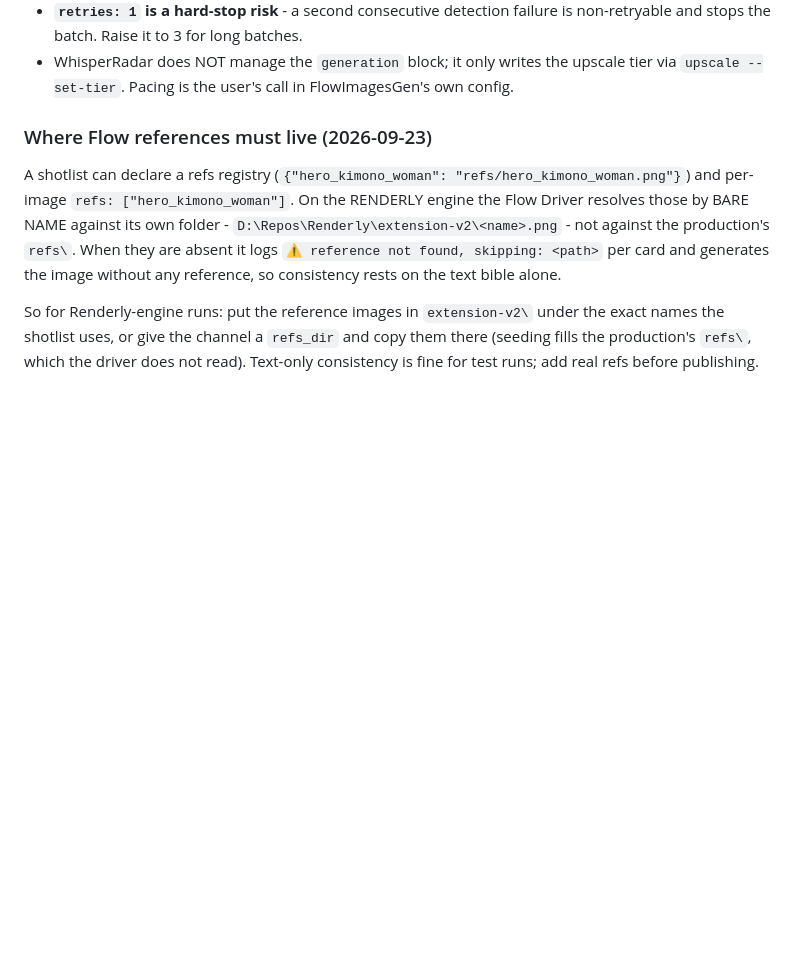
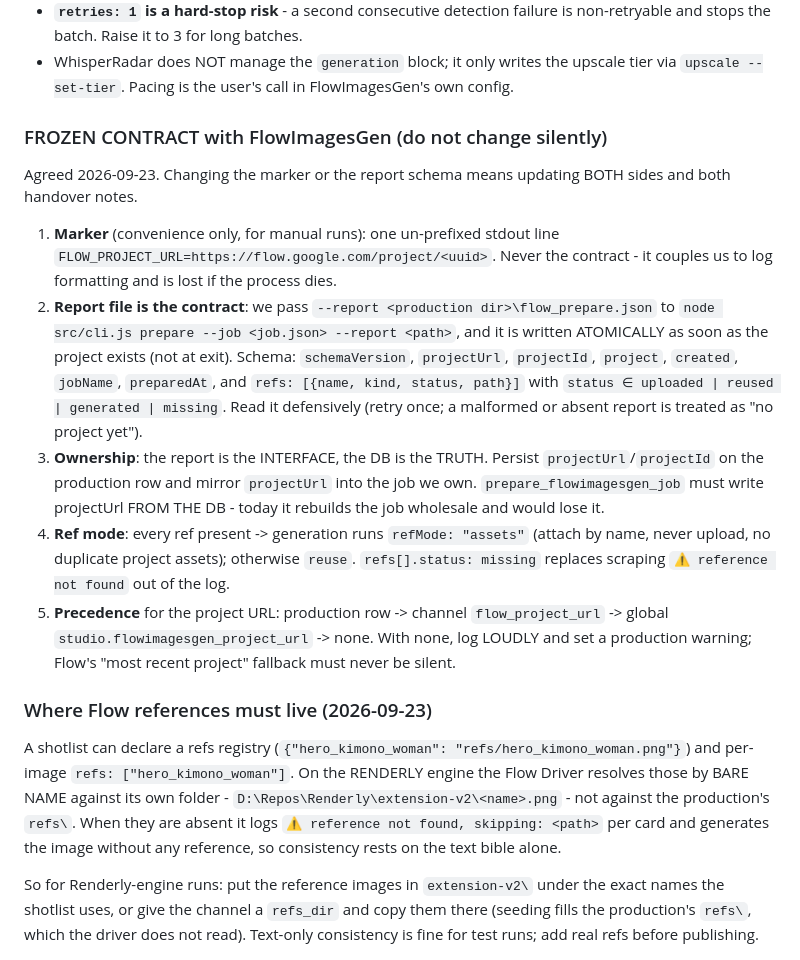
Before and after one commit to kennydodo/WhisperRadar, a Markdown page: AGENTS.md, the part around the change. Rendered like a GitHub page; blank space fills up the shorter version.

Commit message:
Docs: freeze the FlowImagesGen prepare/report contract - marker, report schema, ownership, refMode
Agreed design for the Flow project URL handoff: the report file (--report, written atomically as soon as the project exists) is the interface and also carries the per-ref result, the stdout FLOW_PROJECT_URL= line is convenience only, the DB is the source of truth with projectUrl mirrored into the job we own, generation uses refMode assets when every ref is present, and a missing URL warns loudly rather than silently falling back to Flow's most recent project. Notes the concrete bug: prepare_flowimagesgen_job rebuilds the job wholesale and would lose projectUrl today.

```diff
--- a/AGENTS.md
+++ b/AGENTS.md
@@ -119,6 +119,35 @@ Measured on a real 156-image batch (production #5, The Nature Made Us):
 - WhisperRadar does NOT manage the `generation` block; it only writes the
   upscale tier via `upscale --set-tier`. Pacing is the user's call in
   FlowImagesGen's own config.
+
+### FROZEN CONTRACT with FlowImagesGen (do not change silently)
+
+Agreed 2026-09-23. Changing the marker or the report schema means updating BOTH
+sides and both handover notes.
+
+1. **Marker** (convenience only, for manual runs): one un-prefixed stdout line
+   `FLOW_PROJECT_URL=https://flow.google.com/project/<uuid>`. Never the
+   contract - it couples us to log formatting and is lost if the process dies.
+2. **Report file is the contract**: we pass `--report
+   <production dir>\flow_prepare.json` to `node src/cli.js prepare --job
+   <job.json> --report <path>`, and it is written ATOMICALLY as soon as the
+   project exists (not at exit). Schema: `schemaVersion`, `projectUrl`,
+   `projectId`, `project`, `created`, `jobName`, `preparedAt`, and
+   `refs: [{name, kind, status, path}]` with `status ∈ uploaded | reused |
+   generated | missing`. Read it defensively (retry once; a malformed or
+   absent report is treated as "no project yet").
+3. **Ownership**: the report is the INTERFACE, the DB is the TRUTH. Persist
+   `projectUrl`/`projectId` on the production row and mirror `projectUrl` into
+   the job we own. `prepare_flowimagesgen_job` must write projectUrl FROM THE
+   DB - today it rebuilds the job wholesale and would lose it.
+4. **Ref mode**: every ref present -> generation runs `refMode: "assets"`
+   (attach by name, never upload, no duplicate project assets); otherwise
+   `reuse`. `refs[].status: missing` replaces scraping `⚠ reference not found`
+   out of the log.
+5. **Precedence** for the project URL: production row -> channel
+   `flow_project_url` -> global `studio.flowimagesgen_project_url` -> none. With
+   none, log LOUDLY and set a production warning; Flow's "most recent project"
+   fallback must never be silent.
 
 ### Where Flow references must live (2026-09-23)
 
```
